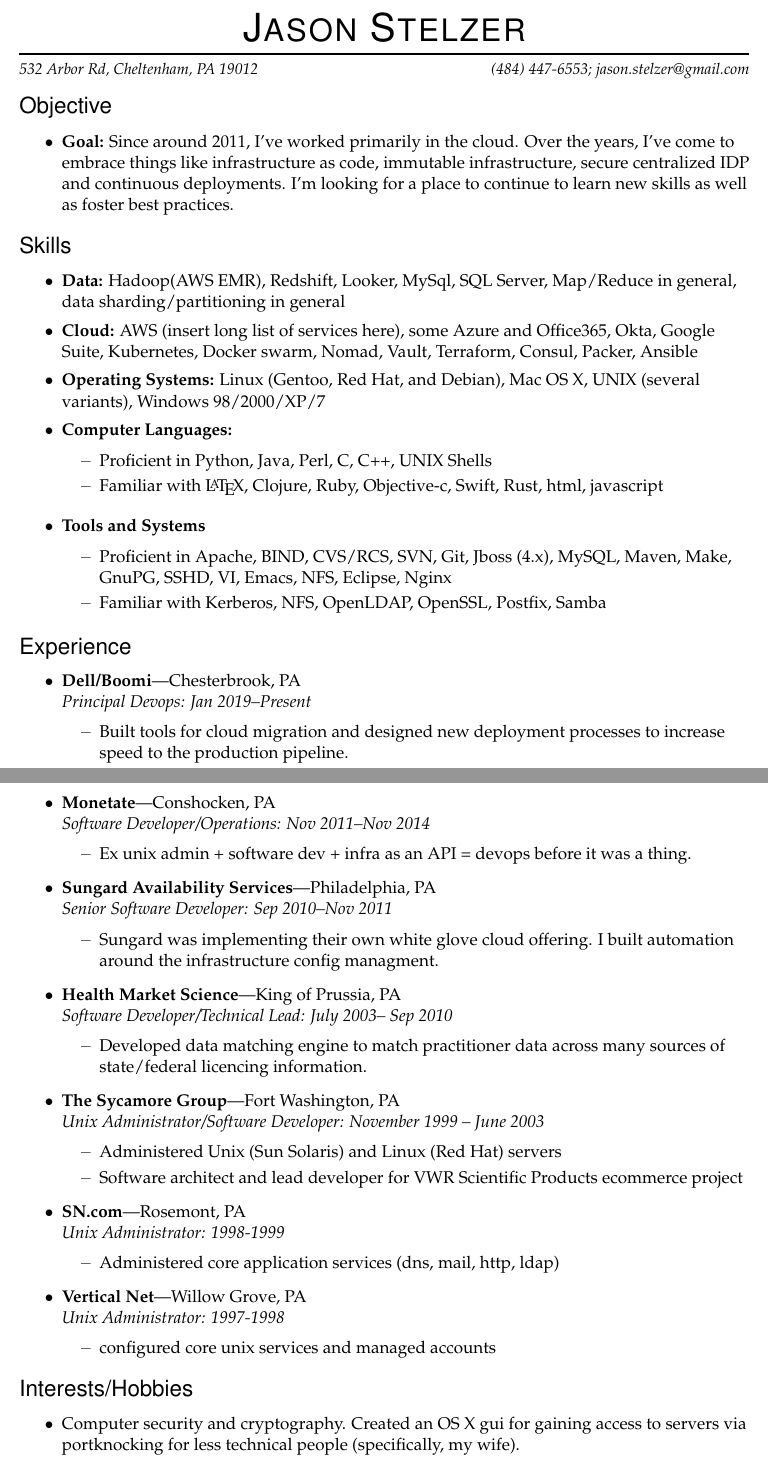
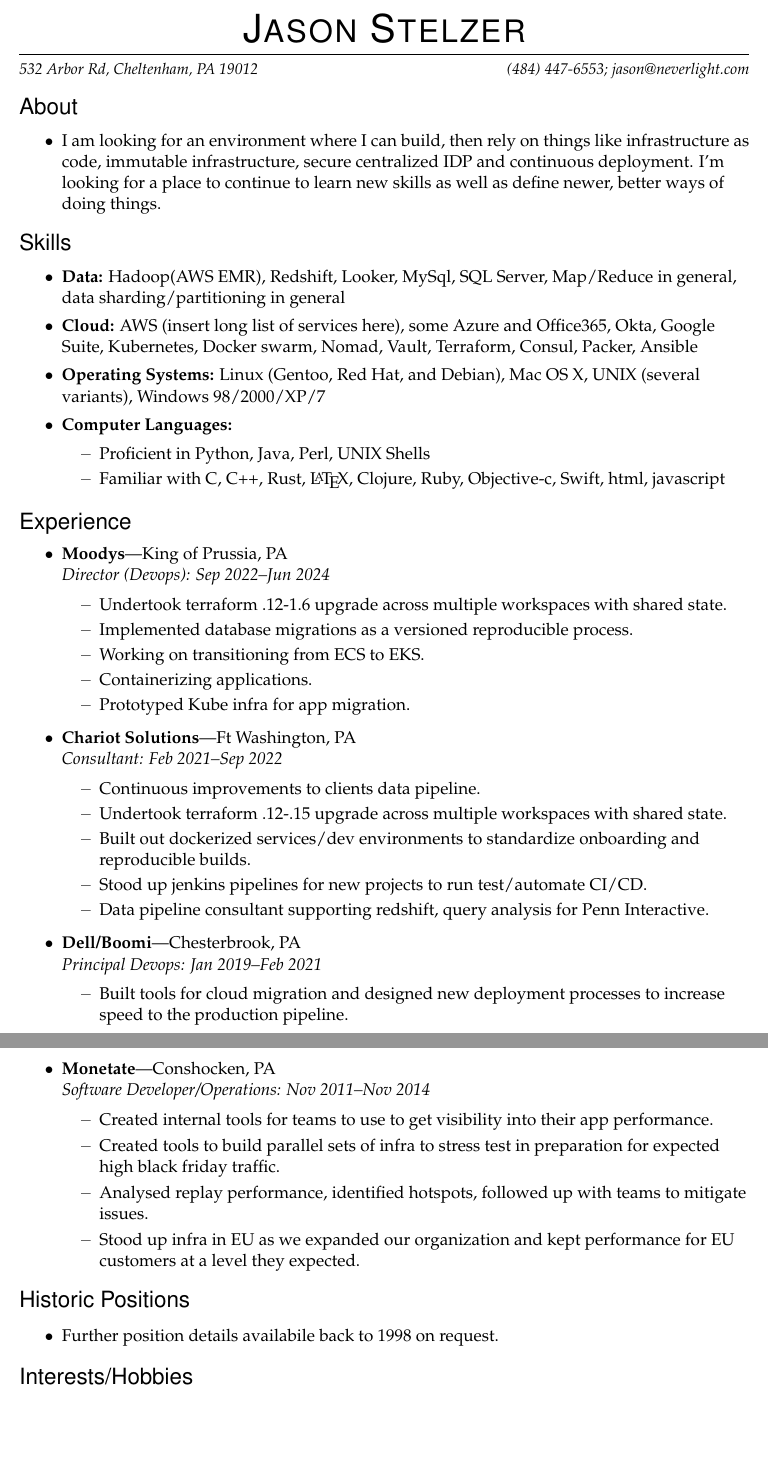
Before and after one commit to jstelzer/Resume, a LaTeX CV (jason-stelzer-resume.tex): two parts of pages 1 and 2 of 3, joined at a grey line, cut so that both start at the same text, the shorter picture padded with empty space. Compiled offline with pdfLaTeX.

Commit message:
checkpoint

```diff
--- a/jason-stelzer-resume.tex
+++ b/jason-stelzer-resume.tex
@@ -20,7 +20,7 @@
 \newcommand{\name}{Jason Stelzer}
 \newcommand{\addr}{532 Arbor Rd, Cheltenham, PA 19012}
 \newcommand{\phone}{(484) 447-6553}
-\newcommand{\email}{jason.stelzer@gmail.com}
+\newcommand{\email}{jason@neverlight.com}
 
 
 %%%%%%%%%%%%%%%%%%%%%%%%%%%%%%%%%%%%%%%%%%%%%%%%%%%%%%%%%
@@ -109,9 +109,9 @@
 \vspace{8 pt}
 
 %%%%%%%%%%%%%%%%%%%%%%%%
-\begin{ressection}{Objective}
+\begin{ressection}{About}
 
-  \resitem{\textbf{Goal:} Since around 2011, I've worked primarily in the cloud. Over the years, I've come to embrace things like infrastructure as code, immutable infrastructure, secure centralized IDP and continuous deployments. I'm looking for a place to continue to learn new skills as well as foster best practices.}
+  \resitem{I am looking for an environment where I can build, then rely on things like infrastructure as code, immutable infrastructure, secure centralized IDP and continuous deployment. I'm looking for a place to continue to learn new skills as well as define newer, better ways of doing things.}
 
 \end{ressection}
 
@@ -128,20 +128,12 @@
 
   \begin{reslist}{Computer Languages:}
 
-    \ressubitem{Proficient in Python, Java, Perl, C, C++,  UNIX Shells}
+    \ressubitem{Proficient in Python, Java, Perl,  UNIX Shells}
 
-    \ressubitem{Familiar with \LaTeX, Clojure, Ruby, Objective-c, Swift, Rust, html, javascript}
+    \ressubitem{Familiar with C, C++, Rust, \LaTeX, Clojure, Ruby, Objective-c, Swift, html, javascript}
 
   \end{reslist}
 
-  \begin{reslist}{Tools and Systems}
-
-    \ressubitem{Proficient in Apache, BIND, CVS/RCS, SVN, Git, Jboss
-      (4.x), MySQL, Maven, Make, GnuPG, SSHD, VI, Emacs, NFS, Eclipse, Nginx}
-
-    \ressubitem{Familiar with Kerberos, NFS, OpenLDAP, OpenSSL, Postfix, Samba}
-
-  \end{reslist}
 
 
 \end{ressection}
@@ -150,6 +142,23 @@
 
 %%%%%%%%%%%%%%%%%%%%%%%%
 \begin{ressection}{Experience}
-        \begin{ressubsec}{Dell/Boomi}{Chesterbrook, PA}{Principal Devops: Jan 2019--Present}
+          \begin{ressubsec}{Moodys}{King of Prussia, PA}{Director (Devops): Sep 2022--Jun 2024}
+          \ressubitem{Undertook terraform .12-1.6 upgrade across multiple workspaces with shared state.}
+          \ressubitem{Implemented database migrations as a versioned reproducible process.}
+          \ressubitem{Working on transitioning from ECS to EKS.}
+          \ressubitem{Containerizing applications.}
+          \ressubitem{Prototyped Kube infra for app migration.}
+        \end{ressubsec}
+
+        \begin{ressubsec}{Chariot Solutions}{Ft Washington, PA}{Consultant: Feb 2021--Sep 2022}
+          \ressubitem{Continuous improvements to clients data pipeline. }
+          \ressubitem{Undertook terraform .12-.15 upgrade across multiple workspaces with shared state.}
+          \ressubitem{Built out dockerized services/dev environments to standardize onboarding and reproducible builds.}
+          \ressubitem{Stood up jenkins pipelines for new projects to run test/automate CI/CD.}
+          \ressubitem{Data pipeline consultant supporting redshift, query analysis for Penn Interactive.}
+        \end{ressubsec}
+
+
+        \begin{ressubsec}{Dell/Boomi}{Chesterbrook, PA}{Principal Devops: Jan 2019--Feb 2021}
           \ressubitem{Built tools for cloud migration and designed new deployment processes to increase speed to the production pipeline. }
           \ressubitem{Lead effort to formalize and automate security patching to meet fedramp requirements.}
@@ -186,47 +196,21 @@
 
         \begin{ressubsec}{Monetate}{Conshocken, PA}{Software Developer/Operations: Nov 2011--Nov 2014}
 
-          \ressubitem{Ex unix admin + software dev + infra as an API = devops before it was a thing. }
+          \ressubitem{Created internal tools for teams to use to get visibility into their app performance. }
+          \ressubitem{Created tools to build parallel sets of infra to stress test in preparation for expected high black friday traffic.}
+          \ressubitem{Analysed replay performance, identified hotspots, followed up with teams to mitigate issues.}
+          \ressubitem{Stood up infra in EU as we expanded our organization and kept performance for EU customers at a level they expected.}
         \end{ressubsec}
 
 
-        \begin{ressubsec}{Sungard Availability Services}{Philadelphia, PA}{Senior Software Developer: Sep 2010--Nov 2011}
-
-          \ressubitem{Sungard was implementing their own white glove cloud offering. I built automation around the infrastructure config managment. }
-        \end{ressubsec}
-
-        \begin{ressubsec}{Health Market Science}{King of Prussia, PA}{Software Developer/Technical Lead: July 2003-- Sep 2010}
-
-          \ressubitem{Developed data matching engine to match practitioner data across many sources of state/federal licencing information.}
-        \end{ressubsec}
-
-        \begin{ressubsec}{The Sycamore Group}{Fort Washington, PA}{Unix Administrator/Software Developer: November 1999 -- June 2003}
-
-          \ressubitem{Administered Unix (Sun Solaris) and Linux (Red Hat) servers}
-
-          \ressubitem{Software architect and lead developer for VWR Scientific Products ecommerce project }
-
-
-        \end{ressubsec}
-
-        \begin{ressubsec}{SN.com}{Rosemont, PA}{Unix Administrator: 1998-1999}
-          \ressubitem{Administered core application services (dns, mail, http, ldap)}
-        \end{ressubsec}
-
-        \begin{ressubsec}{Vertical Net}{Willow Grove, PA}{Unix Administrator: 1997-1998}
-          \ressubitem{configured core unix services and managed accounts}
-        \end{ressubsec}
+\end{ressection}
+\begin{ressection}{Historic Positions}
+  \resitem{Further position details availabile back to 1998 on request.}
 
 \end{ressection}
 
-
-
 %%%%%%%%%%%%%%%%%%%%%%%%
 \begin{ressection}{Interests/Hobbies}
-
-  \resitem{Computer security and cryptography. Created an OS X gui for
-    gaining access to servers via portknocking for less technical
-    people (specifically, my wife).}
 
   \resitem{Iphone and OS X development.}
 
```
Also changed, not shown: jason-stelzer-resume.tex (7 more changed lines).
